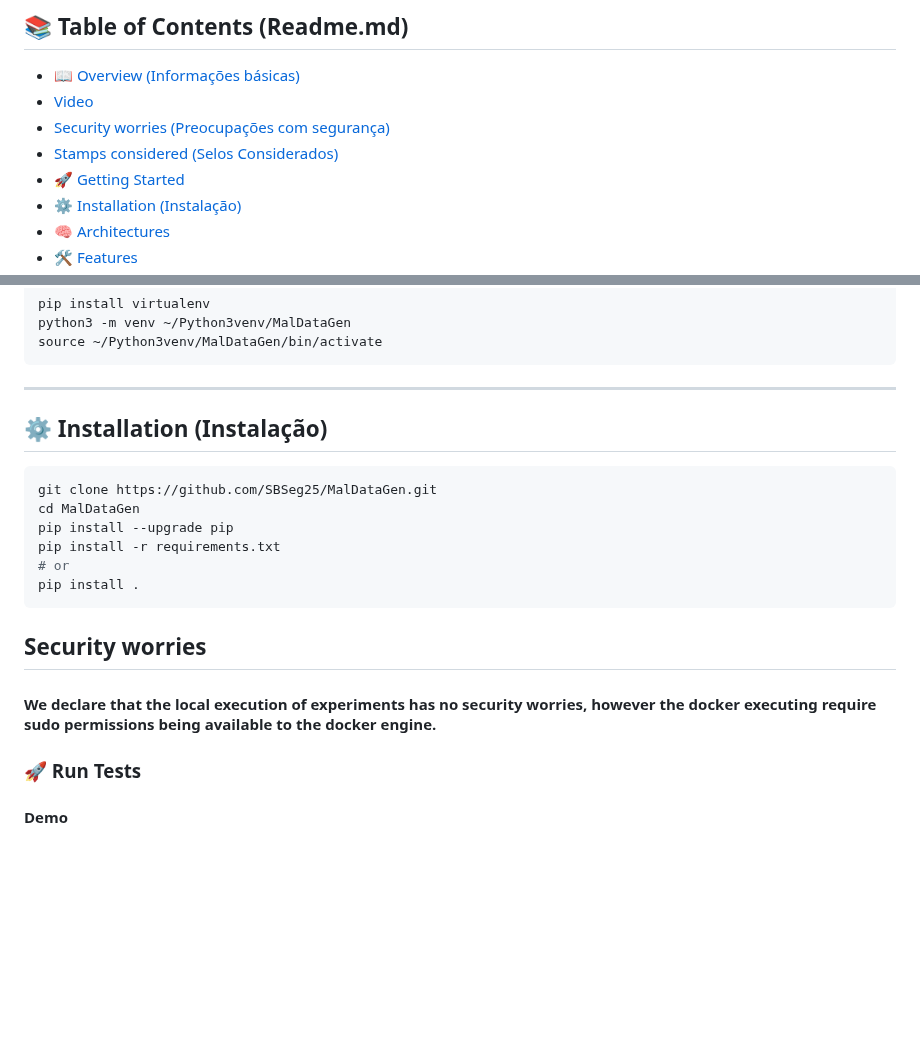
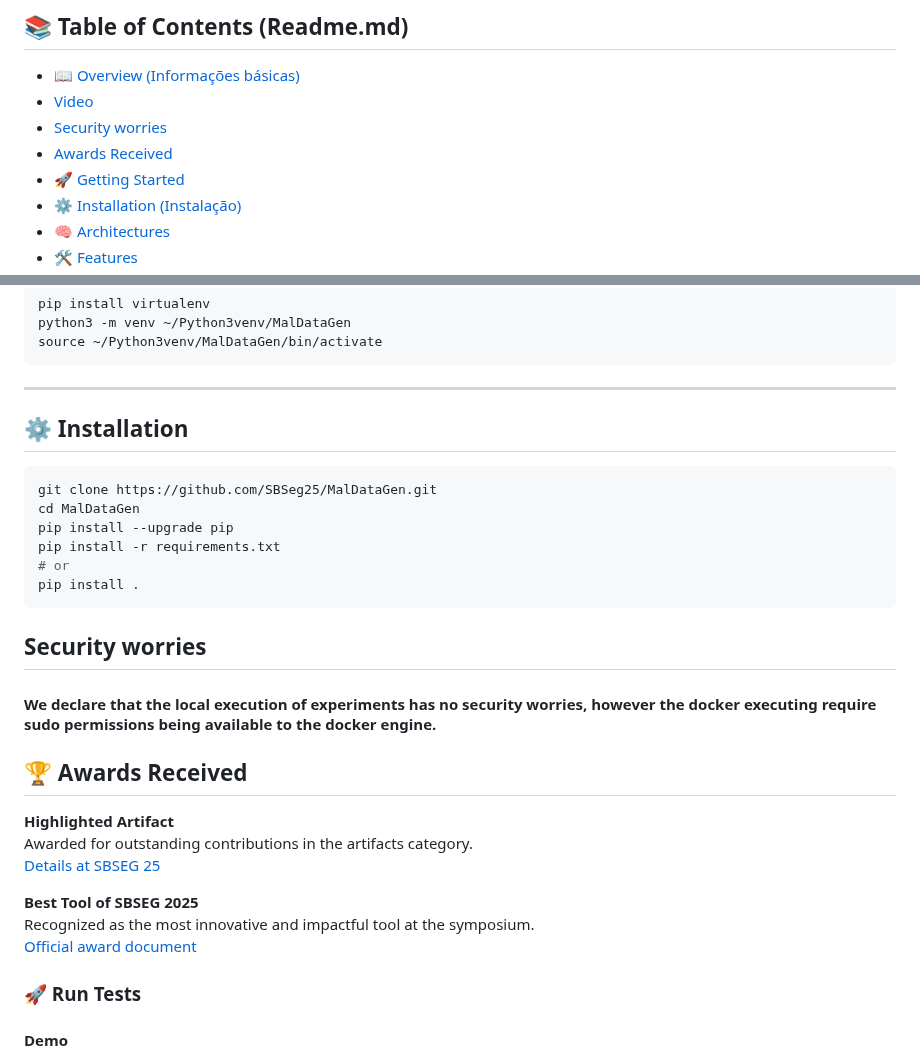
Before and after one commit to kayua/SynDataGen, a Markdown page: README.md, 2 parts joined by grey strips. GitHub-like rendering; blank space fills up the shorter version.

````diff
--- a/README.md
+++ b/README.md
@@ -27,8 +27,8 @@ MalDataGen is an advanced Python framework for generating and evaluating synthet
 
 - [📖 Overview (Informações básicas)](#overview)
 - [Video](#overview)
-- [Security worries (Preocupações com segurança)](#securty_worries)
-- [Stamps considered (Selos Considerados)](#stamps)
+- [Security worries](#securty_worries)
+- [Awards Received](#stamps)
 - [🚀 Getting Started](#getting-started)
 - [⚙️ Installation (Instalação)](#installation)
 - [🧠 Architectures](#architectures)
@@ -90,7 +90,7 @@ source ~/Python3venv/MalDataGen/bin/activate
 
 ---
 
-## ⚙️ Installation (Instalação) <a name="installation"></a>
+## ⚙️ Installation <a name="installation"></a>
 
 ```bash
 git clone https://github.com/SBSeg25/MalDataGen.git
@@ -103,6 +103,18 @@ pip install .
 ## Security worries <a name="securty_worries"></a>
 
 #### We declare that the local execution of experiments has no security worries, however the docker executing require sudo permissions being available to the docker engine.
+
+
+## 🏆 Awards Received <a name="stamps"></a>
+
+**Highlighted Artifact**
+Awarded for outstanding contributions in the artifacts category.
+[Details at SBSEG 25](https://doc-artefatos.github.io/sbseg2025/results.html#trabalhos-destaque-na-categoria-artefatos)
+
+**Best Tool of SBSEG 2025**
+Recognized as the most innovative and impactful tool at the symposium.
+[Official award document](https://sbseg2025.ppgia.pucpr.br/wp-content/uploads/2025/09/PremiacaoSBSEG-2025.pdf)
+
 
 
 ### 🚀 Run Tests
````
